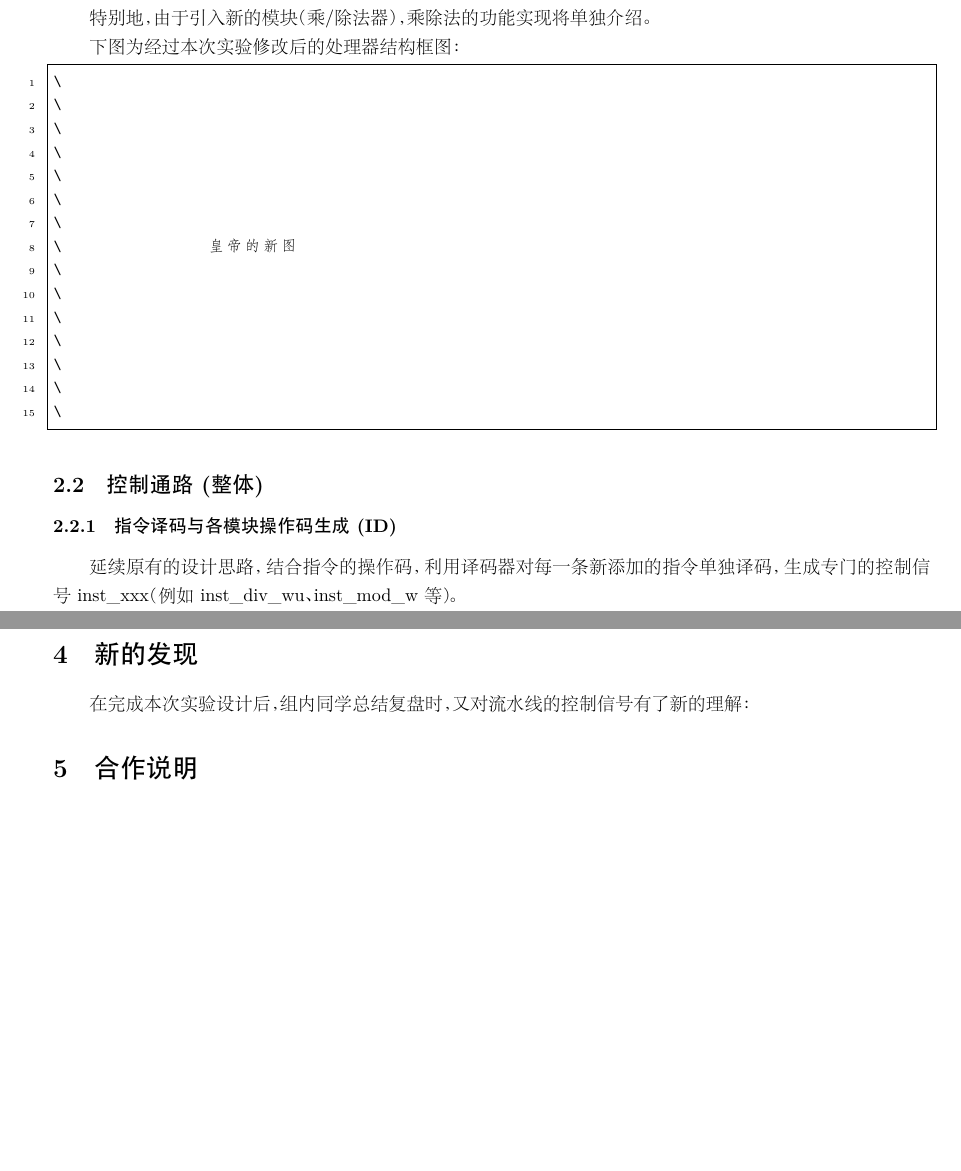
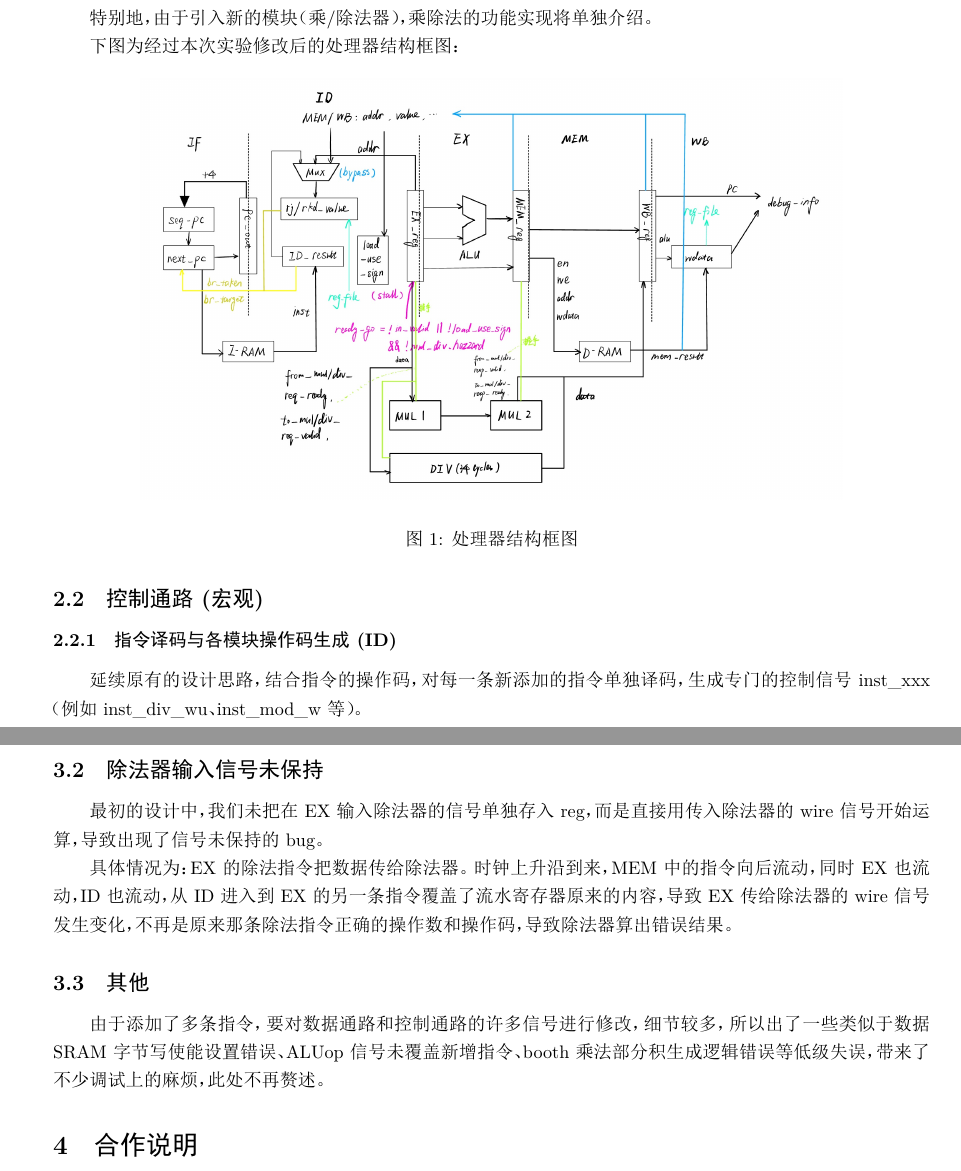
Before and after one commit to FYTJ/CALab, a LaTeX document (docs/reports/ucas-ca-lab-report2/main.tex): two parts of pages 1 and 12 of 12, joined at a grey line, cut so that both start at the same text, the shorter picture padded with empty space. The pictures show the PDF file docs/reports/ucas-ca-lab-report2/main.pdf that the author committed with the source.

Commit message:
add/fix: prj3实验报告增加了debug信息和处理器结构图; 修改了一些描述上的错误

```diff
--- a/docs/reports/ucas-ca-lab-report2/main.tex
+++ b/docs/reports/ucas-ca-lab-report2/main.tex
@@ -166,28 +166,16 @@
 特别地，由于引入新的模块（乘/除法器），乘除法的功能实现将单独介绍。
 
 下图为经过本次实验修改后的处理器结构框图：
-\begin{lstlisting}
-\
-\
-\
-\
-\
-\
-\
-\                皇帝的新图
-\
-\
-\
-\
-\
-\
-\
-\end{lstlisting}
-\subsection{控制通路(整体)}
+\begin{figure}[H]
+    \centering
+    \includegraphics[width=0.8\textwidth]{fig/结构框图.jpg}
+    \caption{处理器结构框图}
+\end{figure}
+\subsection{控制通路(宏观)}
 
 \subsubsection{指令译码与各模块操作码生成(ID)}
 
-延续原有的设计思路，结合指令的操作码，利用译码器对每一条新添加的指令单独译码，生成专门的控制信号inst_xxx（例如inst_div_wu、inst_mod_w等）。
+延续原有的设计思路，结合指令的操作码，对每一条新添加的指令单独译码，生成专门的控制信号inst_xxx（例如inst_div_wu、inst_mod_w等）。
 
 新增加的指令涉及的部分运算需求，可以充分利用原有alu的功能，在生成alu_op时采用“或”逻辑，把新增指令的inst_xxx信号加入其中。比如新增的ld_b计算访存地址时要使用加法，可以用此法使之与原有的add_w指令共享alu的加法功能。
 
@@ -223,7 +211,7 @@ assign mul_div_hazzard = in_valid & (
 );
 \end{lstlisting}
 
-这一设计在实现思路上仿照了写后读的判断逻辑，又另外加入了“与ID冲突的阶段内部是一条乘法或除法指令”的条件。使用这一信号即可准确判定是否有乘法指令与当前ID的指令发生写后读冲突。
+这一设计在实现思路上仿照了写后读的判断逻辑，又另外加入了“与ID冲突的阶段内部是一条乘法或除法指令”的条件。使用这一信号即可准确判定是否有乘除法指令与当前ID的指令发生写后读冲突。
 
 
 \subsubsection{对流水线控制信号的修改(ID、EX、MEM)}
@@ -231,8 +219,8 @@ assign mul_div_hazzard = in_valid & (
 按照原有设计逻辑，每个阶段的ready_go信号意味着一种能力的具备，有“can”之含义（而非will），表示该阶段工作完成，准备好进入下一个阶段（但不一定真的马上（will）进入下一阶段。特别地，如果当前阶段无效，那么ready_go也为1——我们认为无效的“空穴”持续具备移动的能力）。
 
 \begin{enumerate}
-    \item 由于ID阶段屏蔽掉乘法指令的前递，所以在ready_go判断中引入了mul_div_hazzard信号。如果mul_div_hazzard满足，就要一直阻塞ID至前面冲突的指令做完WB阶段.
-    \item EX和MEM涉及与乘/除法器子系统的握手。除了阶段无效可以ready_go外，在阶段有效时，只有“既不是没有req/resp成功的乘法指令，并且也不是没有req/resp成功的除法指令”条件满足，才可以ready_go。
+    \item 由于ID阶段屏蔽掉乘除法指令的前递，所以在ready_go判断中引入了mul_div_hazzard信号。如果mul_div_hazzard满足，就要一直阻塞ID至前面冲突的乘除法指令做完WB阶段.
+    \item EX和MEM涉及与乘/除法器子系统的握手。除了阶段无效可以ready_go外，在阶段有效时，只有“既不是没有握手成功的乘法指令，并且也不是没有握手成功的除法指令”条件满足，才可以ready_go。
 \end{enumerate}
 具体实现如下：
 
@@ -252,7 +240,6 @@ assign ready_go = !in_valid ||
 
 
 
-\subsection{数据通路(整体)}
+\subsection{数据通路(宏观)}
 
 \subsubsection{“result”的收集}
-原先，在EX得到alu的运算结果，WB得到load的结果，要在WB使用选择器根据指令类型选出写回寄存器的结果。现在增加乘除法器模块后，会在MEM阶段收集到乘/除法结果，所以在MEM阶段要额外加入对alu、乘法器、除法器（商和余数）的结果选择，然后传递到WB阶段继续进行选择。
@@ -377,7 +366,5 @@ assign to_div_resp_ready = in_valid && res_from_div;
+    \includegraphics[width=0.55\textwidth]{fig/33.png}
+  }
   \subfigure[17个部分积相加的1位华莱士树(左侧“C5\textasciitilde 9”应为“C5\textasciitilde 8”)]{
     \includegraphics[width=0.41\textwidth]{fig/17个部分积相加的1位华莱士树.png}
   }
-  \subfigure[33位定点补码乘法器结构]{
-    \includegraphics[width=0.55\textwidth]{fig/33.png}
-  }
-  \caption{“华莱士树”与“乘法器总体结构”框图}
@@ -480,7 +468,7 @@ assign in4 = {S3, Cin[10:9], Cin_reg[8:7]};
     \caption{除法器模块接口}
 \end{table}
 
-其中，握手信号作为控制信号，在握手成功(in(或者out)的valid和ready同时拉高)时，数据通路对数据进行传递，in握手成功则数据进入乘法器，out握手成功则从乘法器输出计算结果。
+其中，握手信号作为控制信号，在握手成功(in(或者out)的valid和ready同时拉高)时，数据通路对数据进行传递，in握手成功则数据进入除法器，out握手成功则从除法器输出计算结果。
 
 \subsubsection{除法器结构框图}
 下图为除法器结构框图：
@@ -605,12 +593,52 @@ def div_iter(dividend: UInt, divisor: UInt): (Bool, UInt) = {
     assign nextpc       = out_ready && br_taken ? br_target : seq_pc;
     \end{lstlisting}
 
-% \subsection{除法器流水切分时的逻辑混乱}
+\subsection{除法器输入信号未保持}
+最初的设计中，我们未把在EX输入除法器的信号单独存入reg，而是直接用传入除法器的wire信号开始运算，导致出现了信号未保持的bug。
 
-% 最初尝试对乘法器进行流水级拆分时，出现逻辑
+具体情况为：EX的除法指令把数据传给除法器。时钟上升沿到来，MEM中的指令向后流动，同时EX也流动，ID也流动，从ID进入到EX的另一条指令覆盖了流水寄存器原来的内容，导致EX传给除法器的wire信号发生变化，不再是原来那条除法指令正确的操作数和操作码，导致除法器算出错误结果。
 
-\section{新的发现}
-在完成本次实验设计后，组内同学总结复盘时，又对流水线的控制信号有了新的理解：
+\subsection{其他}
+由于添加了多条指令，要对数据通路和控制通路的许多信号进行修改，细节较多，所以出了一些类似于数据SRAM字节写使能设置错误、ALUop信号未覆盖新增指令、booth乘法部分积生成逻辑错误等低级失误，带来了不少调试上的麻烦，此处不再赘述。
+
+
+% \section{新的发现}
+% \subsection{问题的提出}
+% 在完成本次实验设计后，组内同学总结复盘时，感觉当前CPU与乘除法器模块的握手信号设计仍有优化空间，逻辑能够更加严密自然，遂试图寻找新的方案，却不慎制造出了组合逻辑环。
+
+% 最终我们解决了问题，提出了如下能在日后具体实施的方案：
+
+% \subsection{方案背景}
+% 对于模块而言，每个模块只能看到自身内部的状态，而不可见其他模块的状态。即：假设有两个独立模块A和B，B的状态A完全不可见，同理A的状态B完全不可见。两者之间的交流需要完全依靠握手信号。
+
+% 以CPU和乘法器为例：CPU采用5级流水：IF, ID, EX, MEM, WB；乘法器采用2级流水：M1, M2。在EX阶段，CPU向M1发送乘法操作码和操作数；在MEM阶段，M2向CPU返回计算结果。CPU不知道乘法器的运算情况，乘法器也不知道CPU的每个阶段都在做什么，因此要有及其合理的握手信号进行交互。
+
+% \subsection{不慎造出组合逻辑环的情况}
+% 按照我们的流水控制，EX_ready_go表示CPU的EX级任务是否完成，若EX级握手不成功，则EX级未完成任务，需要被阻塞，因此有
+% \begin{lstlisting}[language=Verilog]
+% // 在EX级内
+% wire ready_go = to_mul_req_valid && from_mul_req_ready; // 握手完成
+% wire to_mul_req_valid = in_valid;  // 在M1视角下，该信号为from_cpu_req_valid; in_valid用于表示当前阶段是否有效
+% \end{lstlisting}
+% 由于模块间设计的对称性，在M1级内，ready_go信号也应赋值为握手完成(fire)
+% \begin{lstlisting}[language=Verilog]
+% // 在M1级内
+% wire ready_go = to_mul_resp_valid && from_mul_resp_ready; // 握手完成
+% wire from_cpu_req_ready = in_ready;  // 在CPU视角下，该信号为to_mul_req_ready
+% \end{lstlisting}
+% 进而遇到了组合逻辑环(记信号a依赖于信号b为'a <- b')：
+
+% M1_ready_go <- from_cpu_req_ready <- M1_in_ready <- M1_ready_go
+
+% \subsection{新的思路：将from_cpu_req_ready与in_ready解耦}
+% 即：断开上文中from_cpu_req_ready 与 M1_in_ready之间的箭头
+
+% 为什么这种思路是合理的呢？我们不妨考虑一种比“从模块”流水线非对齐更复杂的情况。
+
+% 对于更复杂的设计，我们应该抛弃“流水线”、“子模块”的概念，将“流水线”仅视作一种优化技术，而将整个设计视作由多个子系统(subsystem)组成。这样的理解，要求我们必须维持子系统中信号的对称性。考虑CPU和内存为两个子系统，CPU和内存哪个作为“从模块”都不合适，二者应当视作彼此独立的子系统。
+
+% 作为示例，我们考虑两条独立的流水线，假设EX1向EX2发送信息，MEM1从MEM2接收信息。现在考虑EX2中的in_ready信号，该信号表示EX2是否准备好接收ID2的数据，而握手是EX2级的内部任务，因此我们可以立即发现，to_1_req_ready = in_ready的赋值是不合理的。我们再考虑从EX2向MEM2的数据传输，如果该数据通路被阻塞，则握手成功后EX2接收到的数据将无处可存放。MEM2无法接受数据，意味着EX2的out_ready=0，因此正确的逻辑是to_1_req_ready = out_ready。因为out_ready是后续流水级产生的数据，因此一定不会出现组合逻辑环。
+
 
 
 
```
Also changed, not shown: docs/reports/ucas-ca-lab-report2/fig/结构框图.jpg, docs/reports/ucas-ca-lab-report2/main.pdf, docs/reports/ucas-ca-lab-report2/main.tex (37 more changed lines), 3 other files.
